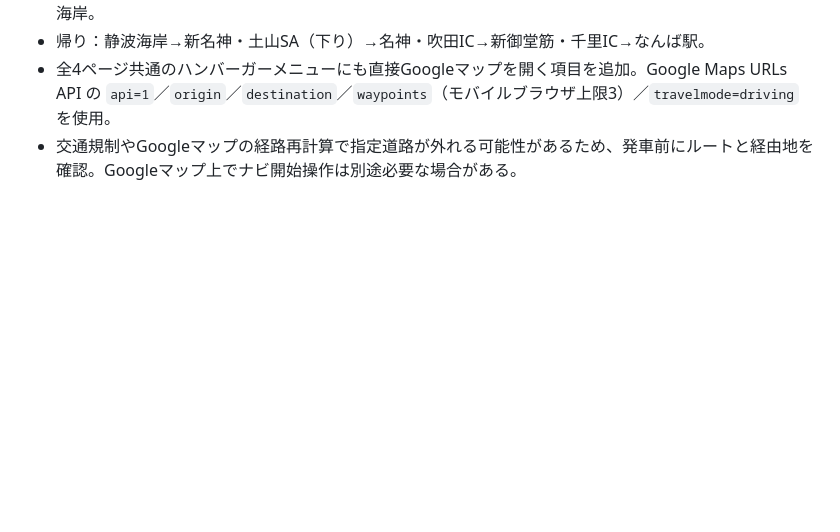
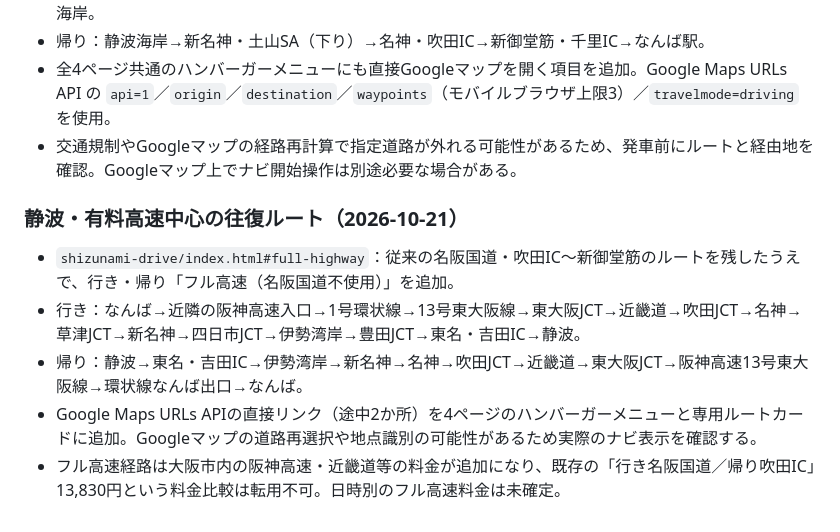
Before and after one commit to oosaka0123-sudo/travel-site, a Markdown page: README.md, the part around the change. Drawn GitHub-style; blank space fills up the shorter version.

Commit message:
Document Shizunami full expressway outbound and return alternatives and map links

```diff
--- a/README.md
+++ b/README.md
@@ -70,3 +70,11 @@
 - 帰り：静波海岸→新名神・土山SA（下り）→名神・吹田IC→新御堂筋・千里IC→なんば駅。
 - 全4ページ共通のハンバーガーメニューにも直接Googleマップを開く項目を追加。Google Maps URLs API の `api=1`／`origin`／`destination`／`waypoints`（モバイルブラウザ上限3）／`travelmode=driving` を使用。
 - 交通規制やGoogleマップの経路再計算で指定道路が外れる可能性があるため、発車前にルートと経由地を確認。Googleマップ上でナビ開始操作は別途必要な場合がある。
+
+### 静波・有料高速中心の往復ルート（2026-10-21）
+
+- `shizunami-drive/index.html#full-highway`：従来の名阪国道・吹田IC〜新御堂筋のルートを残したうえで、行き・帰り「フル高速（名阪国道不使用）」を追加。
+- 行き：なんば→近隣の阪神高速入口→1号環状線→13号東大阪線→東大阪JCT→近畿道→吹田JCT→名神→草津JCT→新名神→四日市JCT→伊勢湾岸→豊田JCT→東名・吉田IC→静波。
+- 帰り：静波→東名・吉田IC→伊勢湾岸→新名神→名神→吹田JCT→近畿道→東大阪JCT→阪神高速13号東大阪線→環状線なんば出口→なんば。
+- Google Maps URLs APIの直接リンク（途中2か所）を4ページのハンバーガーメニューと専用ルートカードに追加。Googleマップの道路再選択や地点識別の可能性があるため実際のナビ表示を確認する。
+- フル高速経路は大阪市内の阪神高速・近畿道等の料金が追加になり、既存の「行き名阪国道／帰り吹田IC」13,830円という料金比較は転用不可。日時別のフル高速料金は未確定。
```
